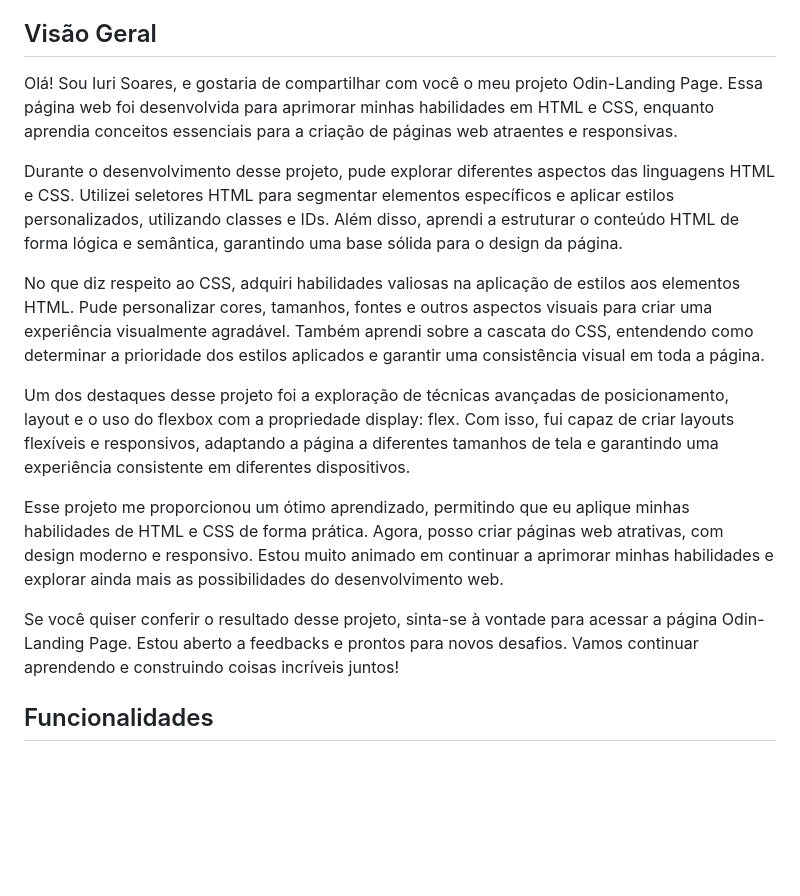
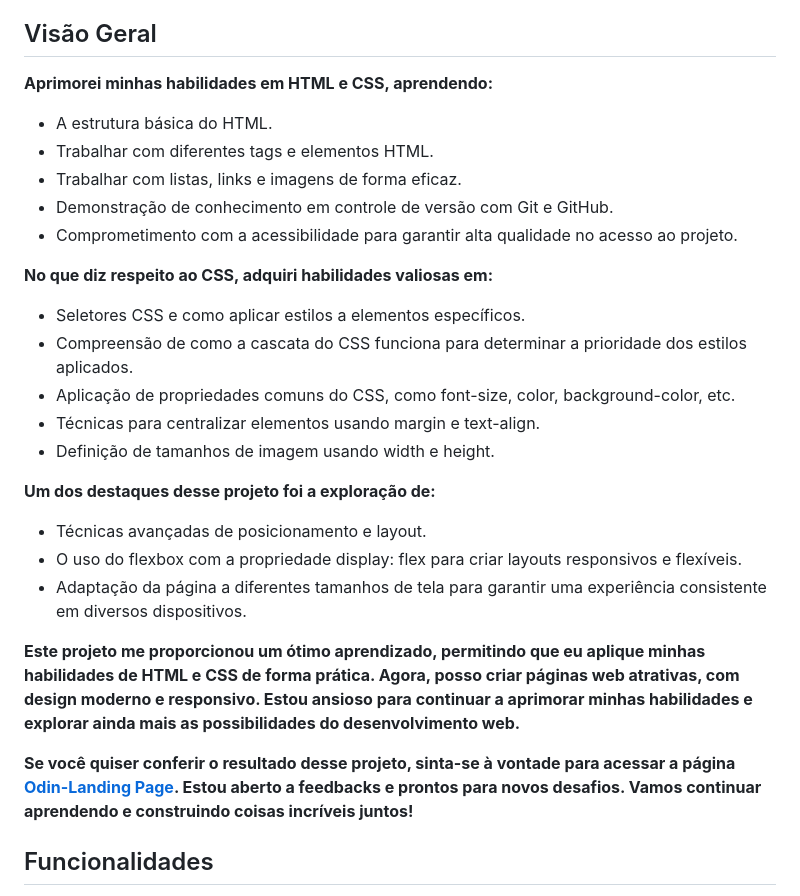
Before and after one commit to iurisgs/Odin-LandingPage, a Markdown page: README.md, the part around the change. GitHub-like rendering; blank space fills up the shorter version.

```diff
--- a/README.md
+++ b/README.md
@@ -4,17 +4,32 @@ Este é um projeto de uma página de destino (landing page) dedicada aos amantes
 
 ## Visão Geral
 
-Olá! Sou Iuri Soares, e gostaria de compartilhar com você o meu projeto Odin-Landing Page. Essa página web foi desenvolvida para aprimorar minhas habilidades em HTML e CSS, enquanto aprendia conceitos essenciais para a criação de páginas web atraentes e responsivas.
+**Aprimorei minhas habilidades em HTML e CSS, aprendendo:**
 
-Durante o desenvolvimento desse projeto, pude explorar diferentes aspectos das linguagens HTML e CSS. Utilizei seletores HTML para segmentar elementos específicos e aplicar estilos personalizados, utilizando classes e IDs. Além disso, aprendi a estruturar o conteúdo HTML de forma lógica e semântica, garantindo uma base sólida para o design da página.
+- A estrutura básica do HTML.
+- Trabalhar com diferentes tags e elementos HTML.
+- Trabalhar com listas, links e imagens de forma eficaz.
+- Demonstração de conhecimento em controle de versão com Git e GitHub.
+- Comprometimento com a acessibilidade para garantir alta qualidade no acesso ao projeto.
 
-No que diz respeito ao CSS, adquiri habilidades valiosas na aplicação de estilos aos elementos HTML. Pude personalizar cores, tamanhos, fontes e outros aspectos visuais para criar uma experiência visualmente agradável. Também aprendi sobre a cascata do CSS, entendendo como determinar a prioridade dos estilos aplicados e garantir uma consistência visual em toda a página.
+**No que diz respeito ao CSS, adquiri habilidades valiosas em:**
 
-Um dos destaques desse projeto foi a exploração de técnicas avançadas de posicionamento, layout e o uso do flexbox com a propriedade display: flex. Com isso, fui capaz de criar layouts flexíveis e responsivos, adaptando a página a diferentes tamanhos de tela e garantindo uma experiência consistente em diferentes dispositivos.
+- Seletores CSS e como aplicar estilos a elementos específicos.
+- Compreensão de como a cascata do CSS funciona para determinar a prioridade dos estilos aplicados.
+- Aplicação de propriedades comuns do CSS, como font-size, color, background-color, etc.
+- Técnicas para centralizar elementos usando margin e text-align.
+- Definição de tamanhos de imagem usando width e height.
 
-Esse projeto me proporcionou um ótimo aprendizado, permitindo que eu aplique minhas habilidades de HTML e CSS de forma prática. Agora, posso criar páginas web atrativas, com design moderno e responsivo. Estou muito animado em continuar a aprimorar minhas habilidades e explorar ainda mais as possibilidades do desenvolvimento web.
+**Um dos destaques desse projeto foi a exploração de:**
 
-Se você quiser conferir o resultado desse projeto, sinta-se à vontade para acessar a página Odin-Landing Page. Estou aberto a feedbacks e prontos para novos desafios. Vamos continuar aprendendo e construindo coisas incríveis juntos!
+- Técnicas avançadas de posicionamento e layout.
+- O uso do flexbox com a propriedade display: flex para criar layouts responsivos e flexíveis.
+- Adaptação da página a diferentes tamanhos de tela para garantir uma experiência consistente em diversos dispositivos.
+
+**Este projeto me proporcionou um ótimo aprendizado, permitindo que eu aplique minhas habilidades de HTML e CSS de forma prática. Agora, posso criar páginas web atrativas, com design moderno e responsivo. Estou ansioso para continuar a aprimorar minhas habilidades e explorar ainda mais as possibilidades do desenvolvimento web.**
+
+**Se você quiser conferir o resultado desse projeto, sinta-se à vontade para acessar a página [Odin-Landing Page](https://iurisgs.github.io/Odin-LandingPage/). Estou aberto a feedbacks e prontos para novos desafios. Vamos continuar aprendendo e construindo coisas incríveis juntos!**
+
 
 ## Funcionalidades
 
```
